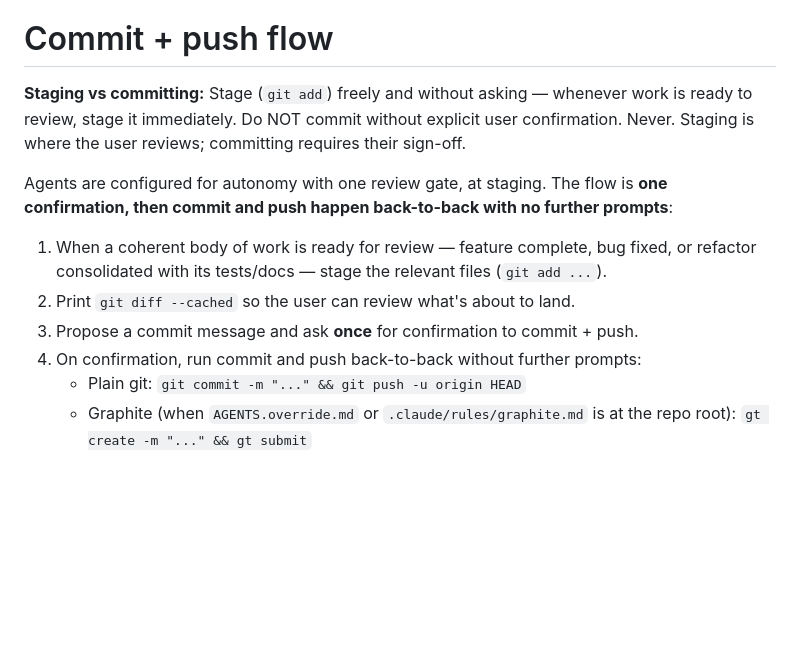
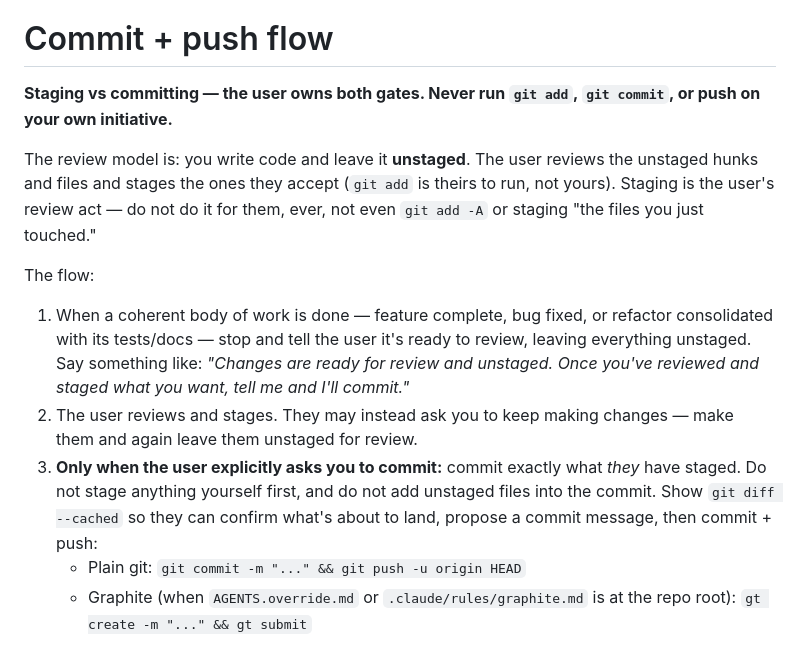
Before and after one commit to alanchrt/dotfiles, a Markdown page: dot_codex/AGENTS.md, the part around the change. GitHub-like rendering; blank space fills up the shorter version.

Commit message:
Make agents leave changes unstaged for user review
Flip the staging model in the shared agent instructions: the agent no longer runs git add on its own. It leaves work unstaged, the user reviews and stages, and the agent commits only what the user has staged when explicitly asked.

```diff
--- a/dot_codex/AGENTS.md
+++ b/dot_codex/AGENTS.md
@@ -9,14 +9,15 @@
 
 # Commit + push flow
 
-**Staging vs committing:** Stage (`git add`) freely and without asking — whenever work is ready to review, stage it immediately. Do NOT commit without explicit user confirmation. Never. Staging is where the user reviews; committing requires their sign-off.
+**Staging vs committing — the user owns both gates. Never run `git add`, `git commit`, or push on your own initiative.**
 
-Agents are configured for autonomy with one review gate, at staging. The flow is **one confirmation, then commit and push happen back-to-back with no further prompts**:
+The review model is: you write code and leave it **unstaged**. The user reviews the unstaged hunks and files and stages the ones they accept (`git add` is theirs to run, not yours). Staging is the user's review act — do not do it for them, ever, not even `git add -A` or staging "the files you just touched."
 
-1. When a coherent body of work is ready for review — feature complete, bug fixed, or refactor consolidated with its tests/docs — stage the relevant files (`git add ...`).
-2. Print `git diff --cached` so the user can review what's about to land.
-3. Propose a commit message and ask **once** for confirmation to commit + push.
-4. On confirmation, run commit and push back-to-back without further prompts:
+The flow:
+
+1. When a coherent body of work is done — feature complete, bug fixed, or refactor consolidated with its tests/docs — stop and tell the user it's ready to review, leaving everything unstaged. Say something like: *"Changes are ready for review and unstaged. Once you've reviewed and staged what you want, tell me and I'll commit."*
+2. The user reviews and stages. They may instead ask you to keep making changes — make them and again leave them unstaged for review.
+3. **Only when the user explicitly asks you to commit:** commit exactly what *they* have staged. Do not stage anything yourself first, and do not add unstaged files into the commit. Show `git diff --cached` so they can confirm what's about to land, propose a commit message, then commit + push:
    - Plain git: `git commit -m "..." && git push -u origin HEAD`
    - Graphite (when `AGENTS.override.md` or `.claude/rules/graphite.md` is at the repo root): `gt create -m "..." && gt submit`
 
```
